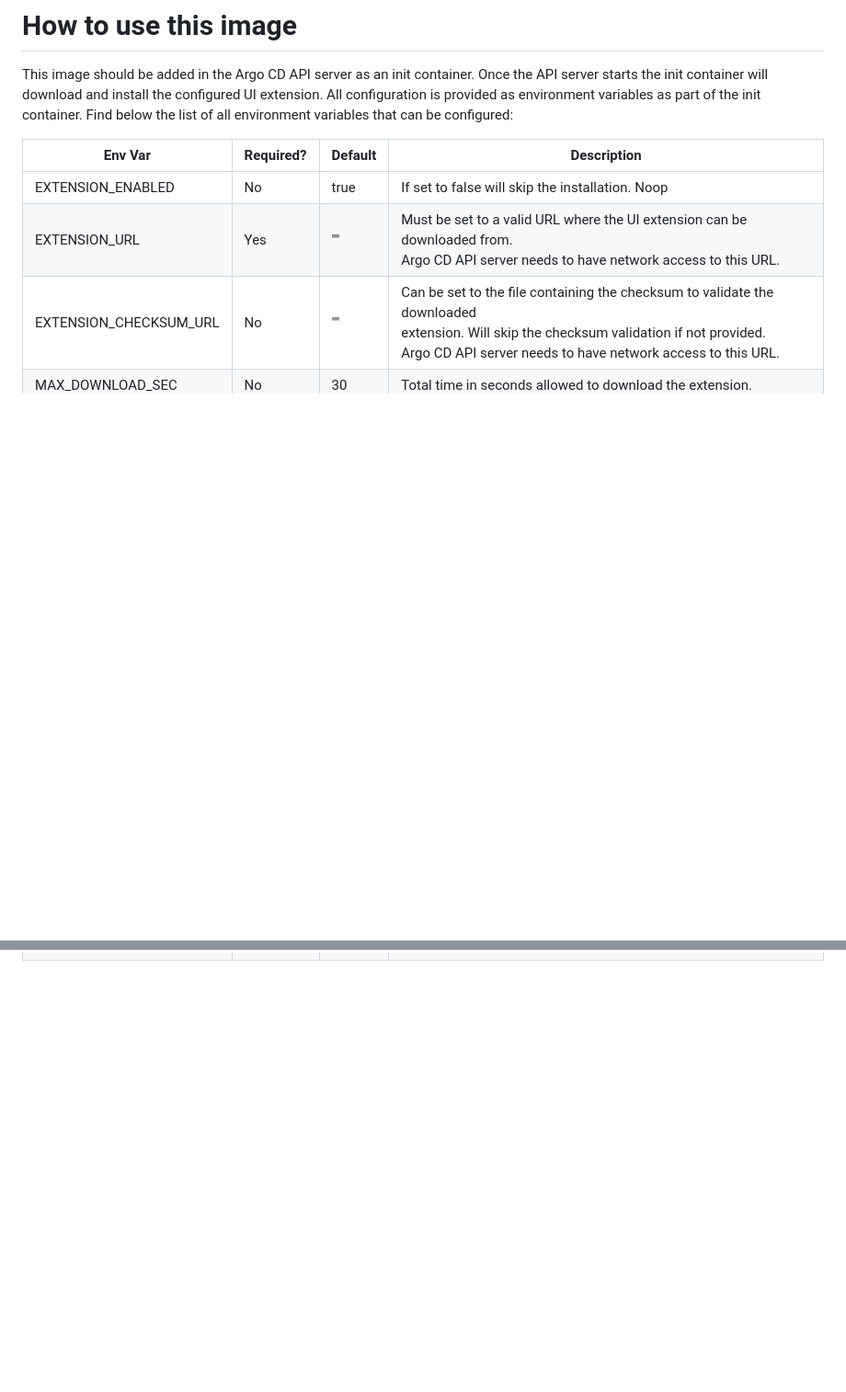
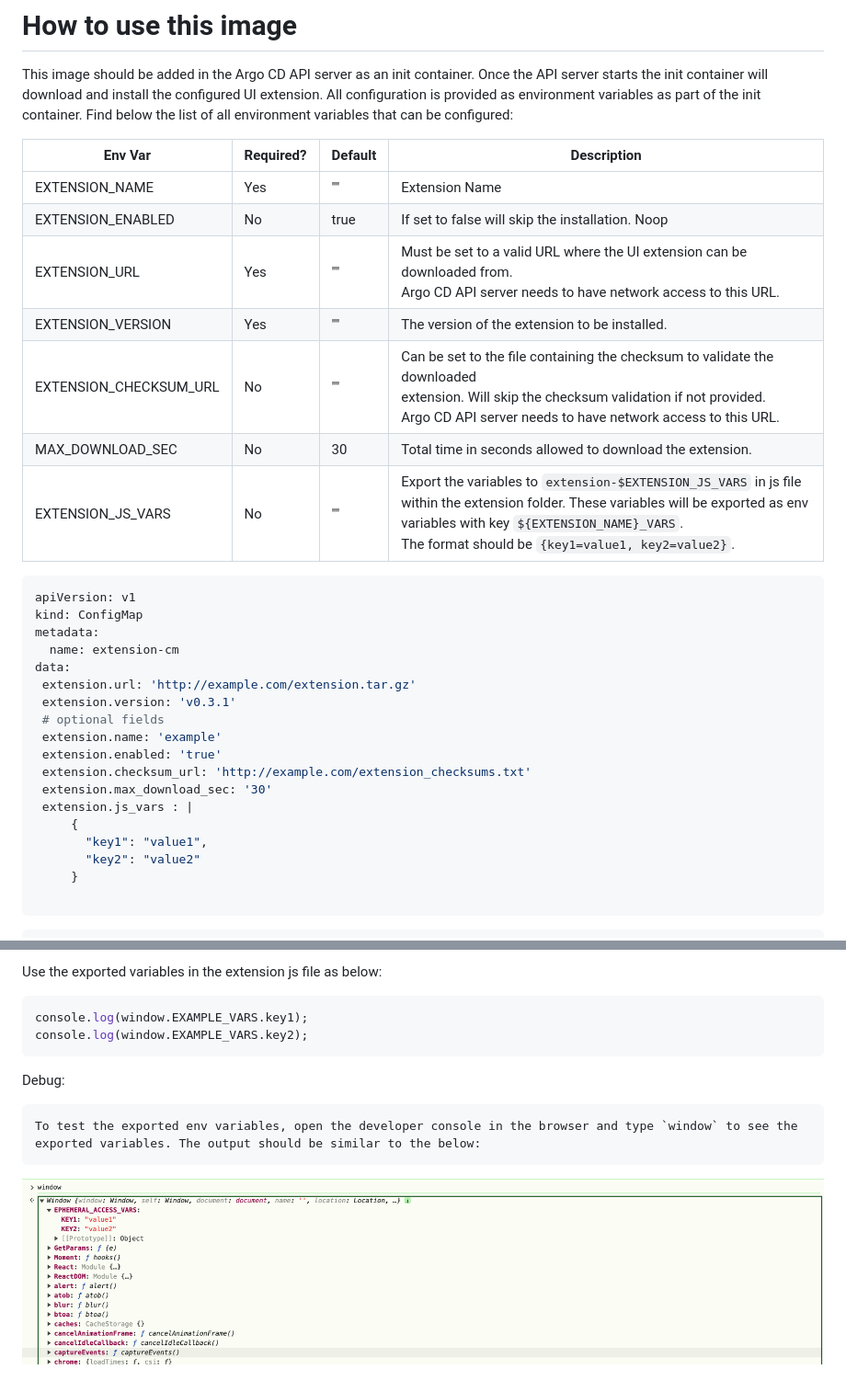
Before and after one commit to argoproj-labs/argocd-extension-installer, a Markdown page: README.md, 2 parts joined by grey strips. Shown at 92% size. Drawn GitHub-style; pictures changed too: image/exported_envirnoment_variables.png (added); blank space fills up the shorter version.

````diff
--- a/README.md
+++ b/README.md
@@ -11,9 +11,36 @@ and install the configured UI extension. All configuration is provided
 as environment variables as part of the init container. Find below the
 list of all environment variables that can be configured:
 
-| Env Var                | Required? | Default | Description                                                                                                                                                                                                |
-|------------------------|-----------|---------|------------------------------------------------------------------------------------------------------------------------------------------------------------------------------------------------------------|
-| EXTENSION_ENABLED      | No        | true    | If set to false will skip the installation. Noop                                                                                                                                                           |
-| EXTENSION_URL          | Yes       | ""      | Must be set to a valid URL where the UI extension can be downloaded from. <br>Argo CD API server needs to have network access to this URL.                                                                 |
-| EXTENSION_CHECKSUM_URL | No        | ""      | Can be set to the file containing the checksum to validate the downloaded<br>extension. Will skip the checksum validation if not provided.<br>Argo CD API server needs to have network access to this URL. |
-| MAX_DOWNLOAD_SEC       | No        | 30      | Total time in seconds allowed to download the extension.                                                                                                                                                   |
+| Env Var                   | Required? | Default   | Description                                                                                                                                                                                                         |
+|---------------------------|----------|-----------|---------------------------------------------------------------------------------------------------------------------------------------------------------------------------------------------------------------------|
+| EXTENSION_NAME            | Yes      | ""        | Extension Name                                                                                                                                                                                                      |
+| EXTENSION_ENABLED         | No       | true      | If set to false will skip the installation. Noop                                                                                                                                                                    |
+| EXTENSION_URL             | Yes      | ""        | Must be set to a valid URL where the UI extension can be downloaded from. <br>Argo CD API server needs to have network access to this URL.                                                                          |
+| EXTENSION_VERSION         | Yes      | ""        | The version of the extension to be installed.                                                                                                                                                                       |
+| EXTENSION_CHECKSUM_URL    | No       | ""        | Can be set to the file containing the checksum to validate the downloaded<br>extension. Will skip the checksum validation if not provided.<br>Argo CD API server needs to have network access to this URL.          |
+| MAX_DOWNLOAD_SEC          | No       | 30        | Total time in seconds allowed to download the extension.                                                                                                                                                            |
+| EXTENSION_JS_VARS      | No       | ""        | Export the variables to `extension-$EXTENSION_JS_VARS` in js file within the extension folder. These variables will be exported as env variables with key `${EXTENSION_NAME}_VARS`. <br/>The format should be `{key1=value1, key2=value2}`. |
+
+
+
+```yaml
+apiVersion: v1
+kind: ConfigMap
+metadata:
+  name: extension-cm
+data:
+ extension.url: 'http://example.com/extension.tar.gz'
+ extension.version: 'v0.3.1'
+ # optional fields
+ extension.name: 'example'
+ extension.enabled: 'true'
+ extension.checksum_url: 'http://example.com/extension_checksums.txt'
+ extension.max_download_sec: '30'
+ extension.js_vars : |
+     {
+       "key1": "value1",
+       "key2": "value2"
+     }
+
+```
+
@@ -19,0 +133,11 @@ list of all environment variables that can be configured:
+Use the exported variables in the extension js file as below:
+```js
+console.log(window.EXAMPLE_VARS.key1);
+console.log(window.EXAMPLE_VARS.key2);
+```
+
+Debug:
+```text
+To test the exported env variables, open the developer console in the browser and type `window` to see the exported variables. The output should be similar to the below:
+```
+![imge](./image/exported_envirnoment_variables.png)
````
Also changed, not shown: other parts of README.md (+86 -0 lines), 2 other files.
